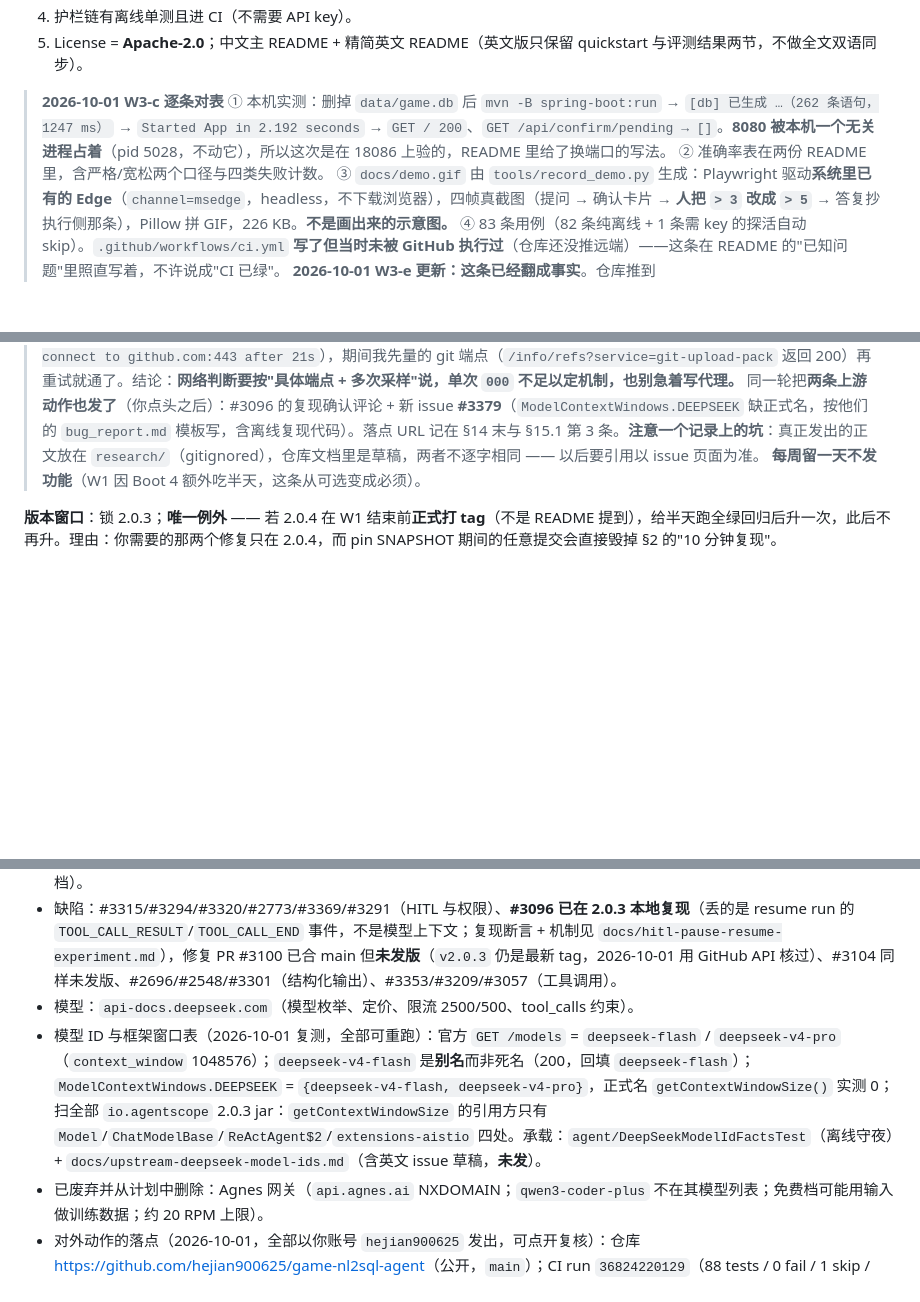
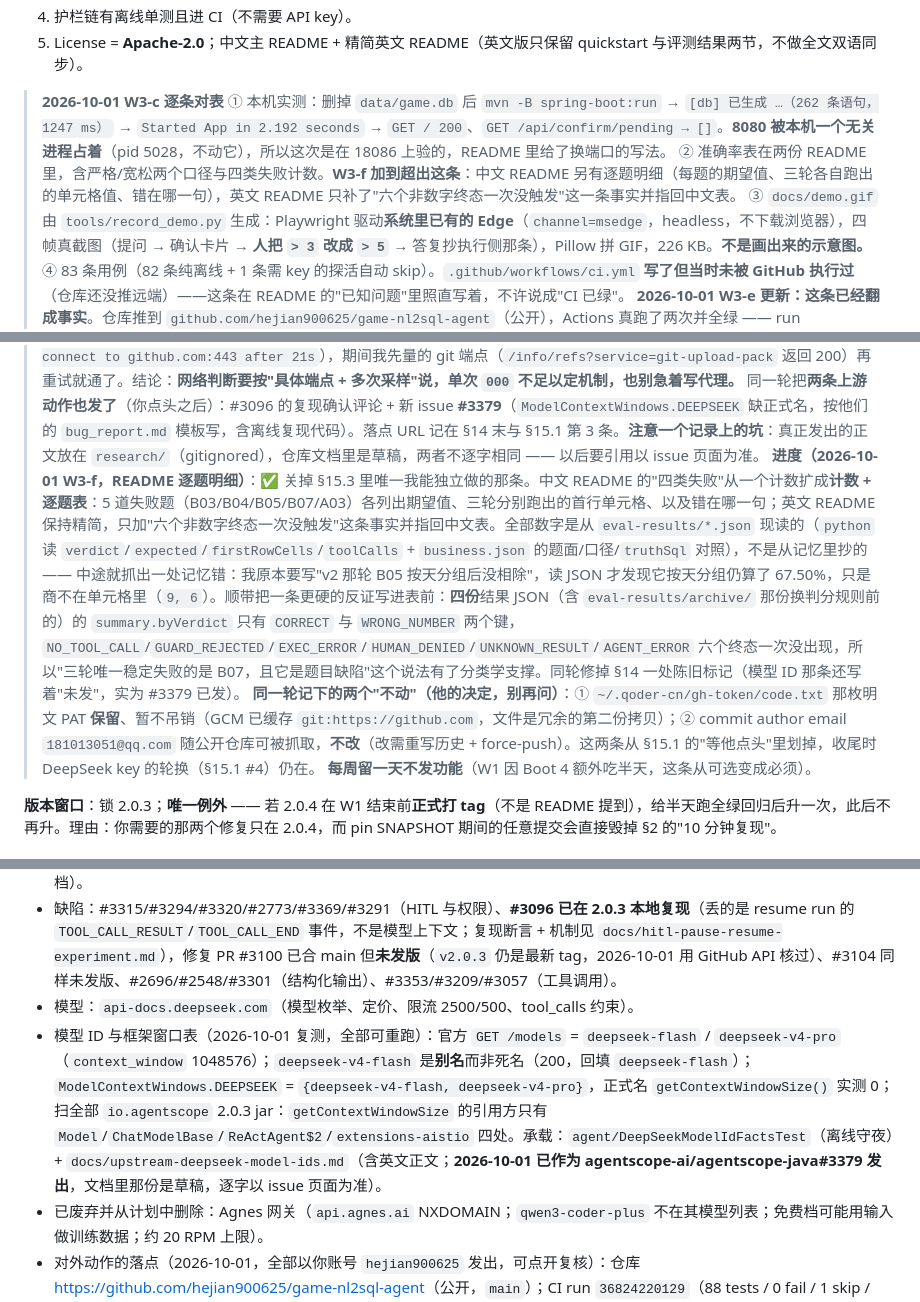
Before and after one commit to hejian900625/game-nl2sql-agent, a Markdown page: PLAN.md, 3 parts joined by grey strips. Drawn GitHub-style; blank space fills up the shorter version.

```diff
--- a/PLAN.md
+++ b/PLAN.md
@@ -27,7 +27,7 @@
 
 > **2026-10-01 W3-c 逐条对表**
 > ① 本机实测：删掉 `data/game.db` 后 `mvn -B spring-boot:run` → `[db] 已生成 …（262 条语句，1247 ms）` → `Started App in 2.192 seconds` → `GET / 200`、`GET /api/confirm/pending → []`。**8080 被本机一个无关进程占着**（pid 5028，不动它），所以这次是在 18086 上验的，README 里给了换端口的写法。
-> ② 准确率表在两份 README 里，含严格/宽松两个口径与四类失败计数。
+> ② 准确率表在两份 README 里，含严格/宽松两个口径与四类失败计数。**W3-f 加到超出这条**：中文 README 另有逐题明细（每题的期望值、三轮各自跑出的单元格值、错在哪一句），英文 README 只补了"六个非数字终态一次没触发"这一条事实并指回中文表。
 > ③ `docs/demo.gif` 由 `tools/record_demo.py` 生成：Playwright 驱动**系统里已有的 Edge**（`channel=msedge`，headless，不下载浏览器），四帧真截图（提问 → 确认卡片 → **人把 `> 3` 改成 `> 5`** → 答复抄执行侧那条），Pillow 拼 GIF，226 KB。**不是画出来的示意图。**
 > ④ 83 条用例（82 条纯离线 + 1 条需 key 的探活自动 skip）。`.github/workflows/ci.yml` **写了但当时未被 GitHub 执行过**（仓库还没推远端）——这条在 README 的"已知问题"里照直写着，不许说成"CI 已绿"。
 > **2026-10-01 W3-e 更新：这条已经翻成事实**。仓库推到 `github.com/hejian900625/game-nl2sql-agent`（公开），Actions 真跑了两次并全绿 —— run `36824220129` 的日志里是 `Tests run: 88, Failures: 0, Errors: 0, Skipped: 1`、`BUILD SUCCESS`、15 秒。README 顶部现在有 CI 徽章（实测 `badge.svg` 返回 200）。
@@ -322,6 +322,8 @@ tools/
 > **进度（2026-10-01 W3-e，推远端）**：✅ 建仓 + 推送 + **CI 第一次真跑并全绿**。远端 `github.com/hejian900625/game-nl2sql-agent`（公开，`gh repo create --public --source=. --push`）。推之前做了秘密审计（`.env` 从未进历史、真 key 在 `git log --all -p` 里命中 0、tracked 只有占位）。两次 push 各触发一次 Actions：run `36824220129` = `Tests run: 88, Failures: 0, Errors: 0, Skipped: 1`、`BUILD SUCCESS`、15 秒 —— **§2 对表④ 与 §15.4 的第 2 条缺口由此关闭**，README 顶部加了 CI 徽章（实测 200）。README 的 `<this repo>` 占位换成真 URL，英文 README 的 quickstart 补上 `git clone` 一行（原来只有 `cp .env.example .env`，等于假设读者已经有仓库了）。
 > 一条必须记下的**自我纠正**：我先前判断"github.com 是被 DNS 污染到一个不可达 IP，需要本地 IP 钉定代理"。代理真写出来了（`research/pin-github-proxy.mjs`，gitignored，留着以防再抖），但**这次推送没用上它**：实测把"污染"这个说法打掉了 —— `140.82.112.3 / 113.3 / 116.3` 与 `20.205.243.166` 的可用性**在几分钟内互换**（同一批测试里 113.3 从 200 变 000、20.205 从 000 变 200），而 `git ls-remote` 裸跑连两次都拿到 `7fd1a60b…`。**真实情况是这台机器到 GitHub 的可达性在抖，不是一条可以钉死的坏路由。** 证据还有：本次 README 那次推送连续失败 3 次（`Failed to connect to github.com:443 after 21s`），期间我先量的 git 端点（`/info/refs?service=git-upload-pack` 返回 200）再重试就通了。结论：**网络判断要按"具体端点 + 多次采样"说，单次 `000` 不足以定机制，也别急着写代理。**
 > 同一轮把**两条上游动作也发了**（你点头之后）：#3096 的复现确认评论 + 新 issue **#3379**（`ModelContextWindows.DEEPSEEK` 缺正式名，按他们的 `bug_report.md` 模板写，含离线复现代码）。落点 URL 记在 §14 末与 §15.1 第 3 条。**注意一个记录上的坑**：真正发出的正文放在 `research/`（gitignored），仓库文档里是草稿，两者不逐字相同 —— 以后要引用以 issue 页面为准。
+> **进度（2026-10-01 W3-f，README 逐题明细）**：✅ 关掉 §15.3 里唯一我能独立做的那条。中文 README 的"四类失败"从一个计数扩成**计数 + 逐题表**：5 道失败题（B03/B04/B05/B07/A03）各列出期望值、三轮分别跑出的首行单元格、以及错在哪一句；英文 README 保持精简，只加"六个非数字终态一次没触发"这条事实并指回中文表。全部数字是从 `eval-results/*.json` 现读的（`python` 读 `verdict`/`expected`/`firstRowCells`/`toolCalls` + `business.json` 的题面/口径/`truthSql` 对照），不是从记忆里抄的 —— 中途就抓出一处记忆错：我原本要写"v2 那轮 B05 按天分组后没相除"，读 JSON 才发现它按天分组仍算了 67.50%，只是商不在单元格里（`9, 6`）。顺带把一条更硬的反证写进表前：**四份**结果 JSON（含 `eval-results/archive/` 那份换判分规则前的）的 `summary.byVerdict` 只有 `CORRECT` 与 `WRONG_NUMBER` 两个键，`NO_TOOL_CALL`/`GUARD_REJECTED`/`EXEC_ERROR`/`HUMAN_DENIED`/`UNKNOWN_RESULT`/`AGENT_ERROR` 六个终态一次没出现，所以"三轮唯一稳定失败的是 B07，且它是题目缺陷"这个说法有了分类学支撑。同轮修掉 §14 一处陈旧标记（模型 ID 那条还写着"未发"，实为 #3379 已发）。
+> **同一轮记下的两个"不动"（他的决定，别再问）**：① `~/.qoder-cn/gh-token/code.txt` 那枚明文 PAT **保留**、暂不吊销（GCM 已缓存 `git:https://github.com`，文件是冗余的第二份拷贝）；② commit author email `181013051@qq.com` 随公开仓库可被抓取，**不改**（改需重写历史 + force-push）。这两条从 §15.1 的"等他点头"里划掉，收尾时 DeepSeek key 的轮换（§15.1 #4）仍在。
 **每周留一天不发功能**（W1 因 Boot 4 额外吃半天，这条从可选变成必须）。
 
 **版本窗口**：锁 2.0.3；**唯一例外** —— 若 2.0.4 在 W1 结束前**正式打 tag**（不是 README 提到），给半天跑全绿回归后升一次，此后不再升。理由：你需要的那两个修复只在 2.0.4，而 pin SNAPSHOT 期间的任意提交会直接毁掉 §2 的"10 分钟复现"。
@@ -398,7 +400,7 @@ tools/
 - 关键结论：2.0.3 是真实 GA 版本线（2.0.0 GA 2026-07-10 → 2.0.3 2026-09-07）；`agentscope-extensions-judge` **不存在**（评测得自己写）；**不存在** `agentscope-extensions-model-deepseek`（DeepSeek 藏在 model-openai 里，SPI 注册）；AG-UI 两个 artifact **不含任何前端资源**；无独立 deepseek 模块；`mcp-nacos`/`a2a-nacos-spring-boot-starter` 只到 1.0.3（2.0 断档）。
 - 缺陷：#3315/#3294/#3320/#2773/#3369/#3291（HITL 与权限）、**#3096 已在 2.0.3 本地复现**（丢的是 resume run 的 `TOOL_CALL_RESULT`/`TOOL_CALL_END` 事件，不是模型上下文；复现断言 + 机制见 `docs/hitl-pause-resume-experiment.md`），修复 PR #3100 已合 main 但**未发版**（`v2.0.3` 仍是最新 tag，2026-10-01 用 GitHub API 核过）、#3104 同样未发版、#2696/#2548/#3301（结构化输出）、#3353/#3209/#3057（工具调用）。
 - 模型：`api-docs.deepseek.com`（模型枚举、定价、限流 2500/500、tool_calls 约束）。
-- 模型 ID 与框架窗口表（2026-10-01 复测，全部可重跑）：官方 `GET /models` = `deepseek-flash` / `deepseek-v4-pro`（`context_window` 1048576）；`deepseek-v4-flash` 是**别名**而非死名（200，回填 `deepseek-flash`）；`ModelContextWindows.DEEPSEEK` = `{deepseek-v4-flash, deepseek-v4-pro}`，正式名 `getContextWindowSize()` 实测 0；扫全部 `io.agentscope` 2.0.3 jar：`getContextWindowSize` 的引用方只有 `Model`/`ChatModelBase`/`ReActAgent$2`/`extensions-aistio` 四处。承载：`agent/DeepSeekModelIdFactsTest`（离线守夜）+ `docs/upstream-deepseek-model-ids.md`（含英文 issue 草稿，**未发**）。
+- 模型 ID 与框架窗口表（2026-10-01 复测，全部可重跑）：官方 `GET /models` = `deepseek-flash` / `deepseek-v4-pro`（`context_window` 1048576）；`deepseek-v4-flash` 是**别名**而非死名（200，回填 `deepseek-flash`）；`ModelContextWindows.DEEPSEEK` = `{deepseek-v4-flash, deepseek-v4-pro}`，正式名 `getContextWindowSize()` 实测 0；扫全部 `io.agentscope` 2.0.3 jar：`getContextWindowSize` 的引用方只有 `Model`/`ChatModelBase`/`ReActAgent$2`/`extensions-aistio` 四处。承载：`agent/DeepSeekModelIdFactsTest`（离线守夜）+ `docs/upstream-deepseek-model-ids.md`（含英文正文；**2026-10-01 已作为 agentscope-ai/agentscope-java#3379 发出**，文档里那份是草稿，逐字以 issue 页面为准）。
 - 已废弃并从计划中删除：Agnes 网关（`api.agnes.ai` NXDOMAIN；`qwen3-coder-plus` 不在其模型列表；免费档可能用输入做训练数据；约 20 RPM 上限）。
 - 对外动作的落点（2026-10-01，全部以你账号 `hejian900625` 发出，可点开复核）：仓库 <https://github.com/hejian900625/game-nl2sql-agent>（公开，`main`）；CI run `36824220129`（88 tests / 0 fail / 1 skip / `BUILD SUCCESS`）；#3096 评论 <https://github.com/agentscope-ai/agentscope-java/issues/3096#issuecomment-5925939634>；新建 issue [#3379](https://github.com/agentscope-ai/agentscope-java/issues/3379)。
 
```
Also changed, not shown: other parts of PLAN.md (+2 -2 lines), README.en.md (+2 -0 lines), README.md (+11 -2 lines).
